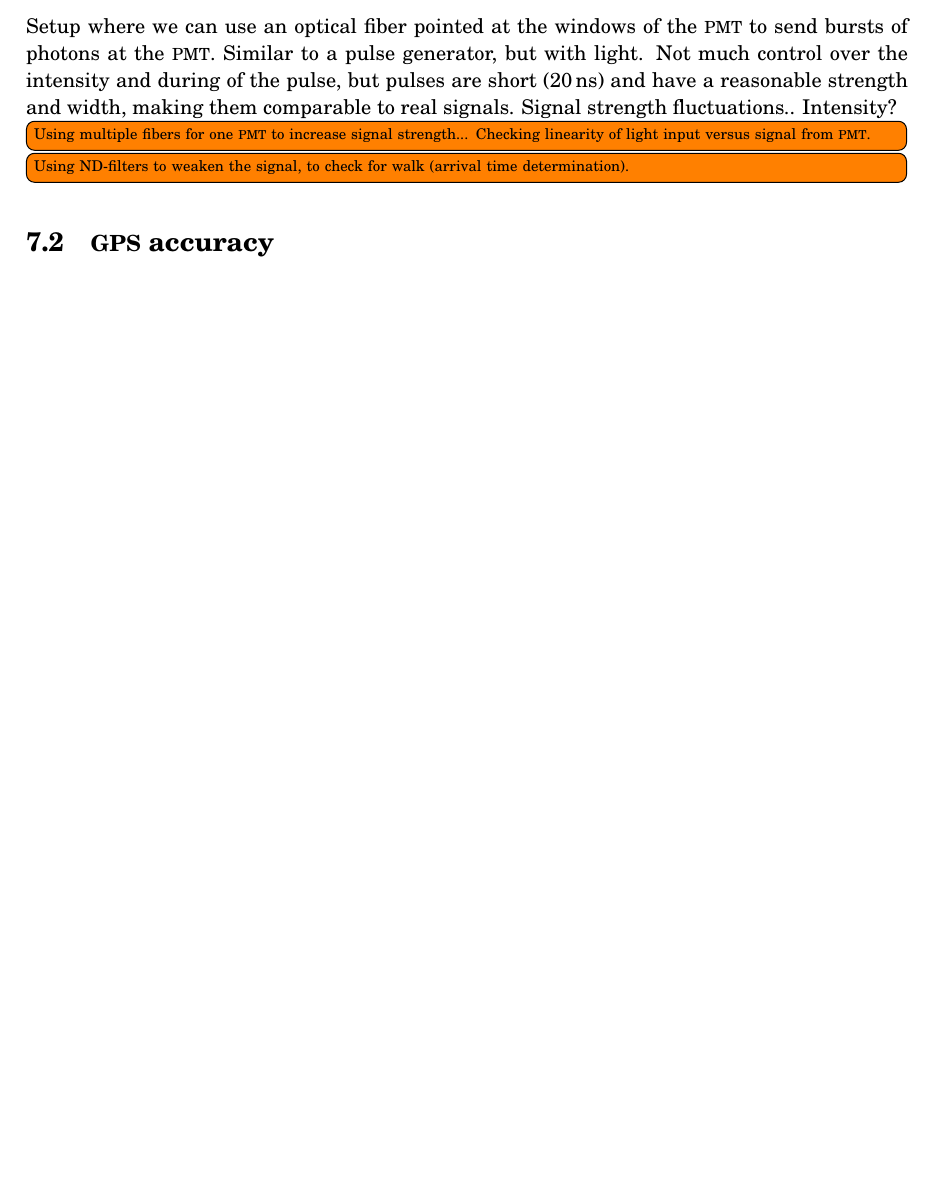
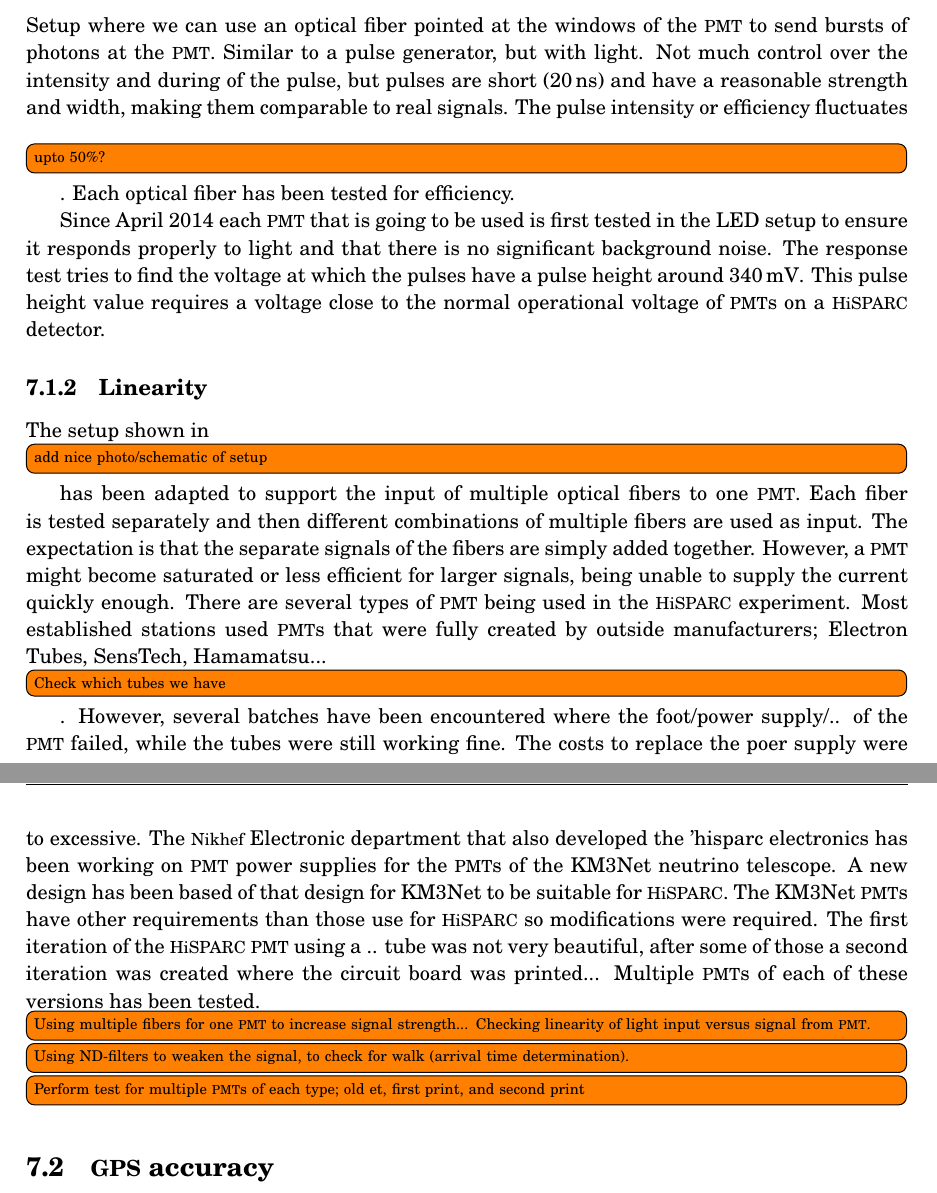
Before and after one commit to 153957/phd_thesis, a LaTeX thesis (thesis.tex, which reads chapters/calibration.tex): part of page 23 of 38 before the commit and two parts of pages 23 and 24 of 38 after it, the two joined at a grey line, cut so that both start at the same text, the shorter picture padded with empty space. Compiled offline with pdfLaTeX.

Commit message:
Add text about GPS and PMT calibration

```diff
--- a/chapters/calibration.tex
+++ b/chapters/calibration.tex
@@ -16,14 +16,51 @@ Setup where we can use an optical fiber pointed at the windows of the
 generator, but with light. Not much control over the intensity and
 during of the pulse, but pulses are short (\SI{20}{\nano\second}) and
 have a reasonable strength and width, making them comparable to real
-signals. Signal strength fluctuations..
-Intensity?
+signals. The pulse intensity or efficiency fluctuates \todo{upto 50\%?}.
+Each optical fiber has been tested for efficiency.
+
+Since April 2014 each \pmt that is going to be used is first tested in
+the LED setup to ensure it responds properly to light and that there is
+no significant background noise. The response test tries to find the
+voltage at which the pulses have a pulse height around
+\SI{340}{\milli\volt}. This pulse height value requires a voltage close
+to the normal operational voltage of \pmts on a \hisparc detector.
+
+
+\subsection{Linearity}
+
+The setup shown in \todo{add nice photo/schematic of setup} has been
+adapted to support the input of multiple optical fibers to one \pmt.
+Each fiber is tested separately and then different combinations of
+multiple fibers are used as input. The expectation is that the separate
+signals of the fibers are simply added together. However, a \pmt might
+become saturated or less efficient for larger signals, being unable to
+supply the current quickly enough. There are several types of \pmt being
+used in the \hisparc experiment. Most established stations used \pmts
+that were fully created by outside manufacturers; Electron Tubes,
+SensTech, Hamamatsu... \todo{Check which tubes we have}. However,
+several batches have been encountered where the foot/power supply/.. of
+the \pmt failed, while the tubes were still working fine. The costs to
+replace the poer supply were to excessive. The \nikhef Electronic
+department that also developed the 'hisparc electronics has been working
+on \pmt power supplies for the \pmts of the KM3Net neutrino telescope. A
+new design has been based of that design for KM3Net to be suitable for
+\hisparc. The KM3Net \pmts have other requirements than those use for
+\hisparc so modifications were required. The first iteration of the
+\hisparc \pmt using a .. tube was not very
+beautiful, after some of those a second iteration was created where the
+circuit board was printed... Multiple \pmts of each of these versions
+has been tested.
+
 
 \todo{Using multiple fibers for one \pmt to increase signal strength...
       Checking linearity of light input versus signal from \pmt.}
 
 \todo{Using ND-filters to weaken the signal, to check for walk
       (arrival time determination).}
+
+\todo{Perform test for multiple \pmts of each type; old et, first
+      print, and second print}
 
 
 \section{\gps accuracy}
```
Also changed, not shown: preamble.tex (+1 -0 lines), plots/calibration/hisparc_offsets.pdf (added), chapters/calibration.tex (34 more changed lines).
